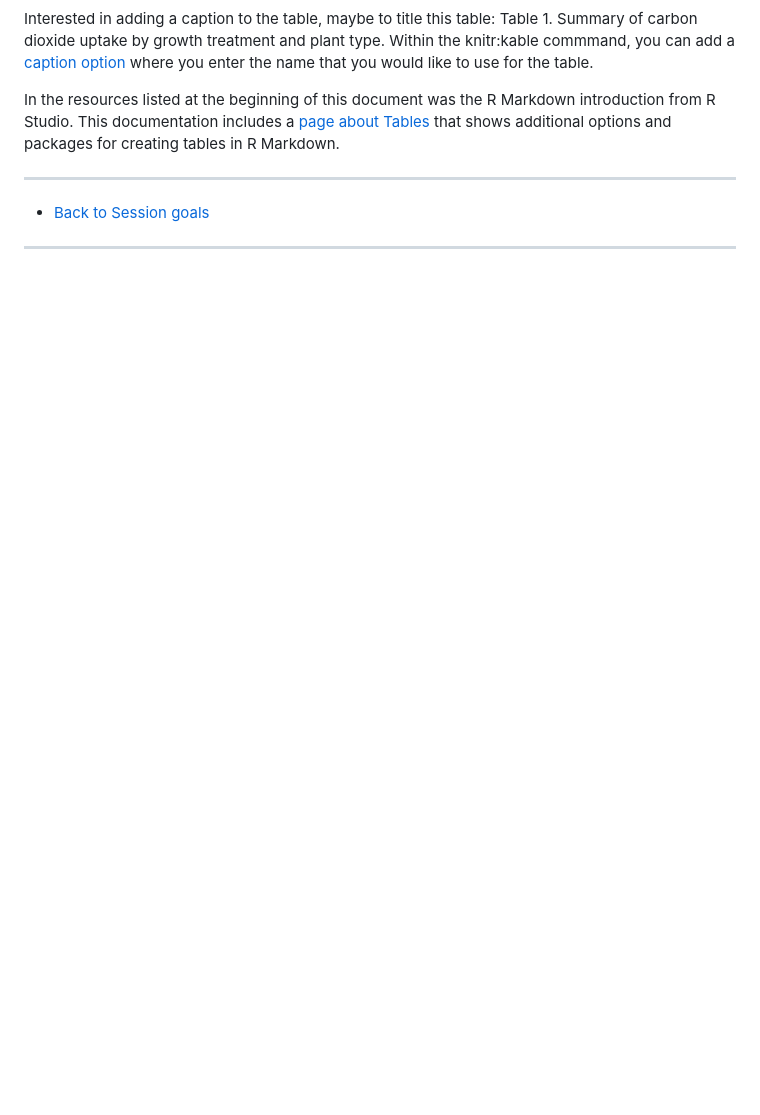
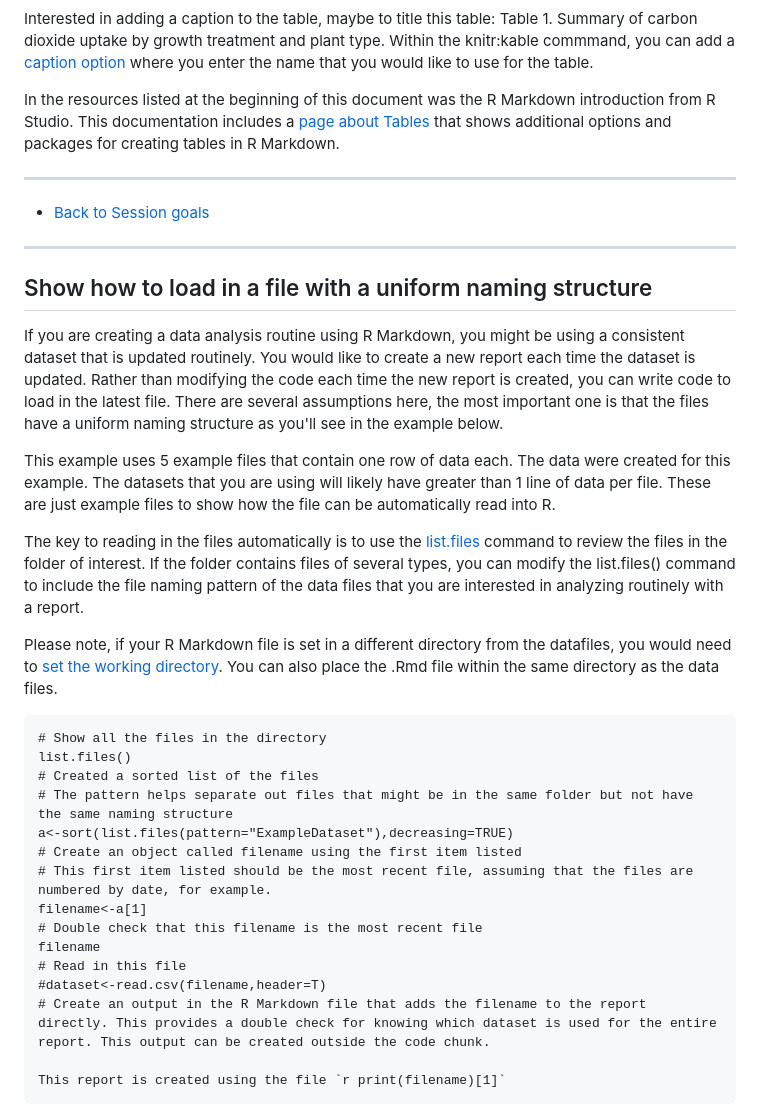
Before and after one commit to jfobrycki/rmarkdown, a Markdown page: README.md, the part around one of its changes. Rendered like a GitHub page; blank space fills up the shorter version.

````diff
--- a/README.md
+++ b/README.md
@@ -361,3 +361,33 @@ In the resources listed at the beginning of this document was the R Markdown int
 * [Back to Session goals](#session-goals)
 
 <hr>
+
+## Show how to load in a file with a uniform naming structure
+
+
+If you are creating a data analysis routine using R Markdown, you might be using a consistent dataset that is updated routinely. You would like to create a new report each time the dataset is updated. Rather than modifying the code each time the new report is created, you can write code to load in the latest file. There are several assumptions here, the most important one is that the files have a uniform naming structure as you'll see in the example below.
+
+This example uses 5 example files that contain one row of data each. The data were created for this example. The datasets that you are using will likely have greater than 1 line of data per file. These are just example files to show how the file can be automatically read into R.
+
+The key to reading in the files automatically is to use the <a href="https://stat.ethz.ch/R-manual/R-devel/library/base/html/list.files.html" target="_blank">list.files</a> command to review the files in the folder of interest. If the folder contains files of several types, you can modify the list.files() command to include the file naming pattern of the data files that you are interested in analyzing routinely with a report.
+
+Please note, if your R Markdown file is set in a different directory from the datafiles, you would need to <a href="https://bookdown.org/yihui/rmarkdown-cookbook/working-directory.html" target="_blank">set the working directory</a>. You can also place the .Rmd file within the same directory as the data files.
+
+```
+# Show all the files in the directory
+list.files()
+# Created a sorted list of the files
+# The pattern helps separate out files that might be in the same folder but not have the same naming structure
+a<-sort(list.files(pattern="ExampleDataset"),decreasing=TRUE)
+# Create an object called filename using the first item listed
+# This first item listed should be the most recent file, assuming that the files are numbered by date, for example.
+filename<-a[1]
+# Double check that this filename is the most recent file
+filename
+# Read in this file
+#dataset<-read.csv(filename,header=T)
+# Create an output in the R Markdown file that adds the filename to the report directly. This provides a double check for knowing which dataset is used for the entire report. This output can be created outside the code chunk.
+
+This report is created using the file `r print(filename)[1]`
+```
+
````
Also changed, not shown: other parts of README.md (+15 -2 lines), images/RoutineFileReadInR.png (added), images/RoutineFileReadWhenKnit.png (added), 5 other files.
